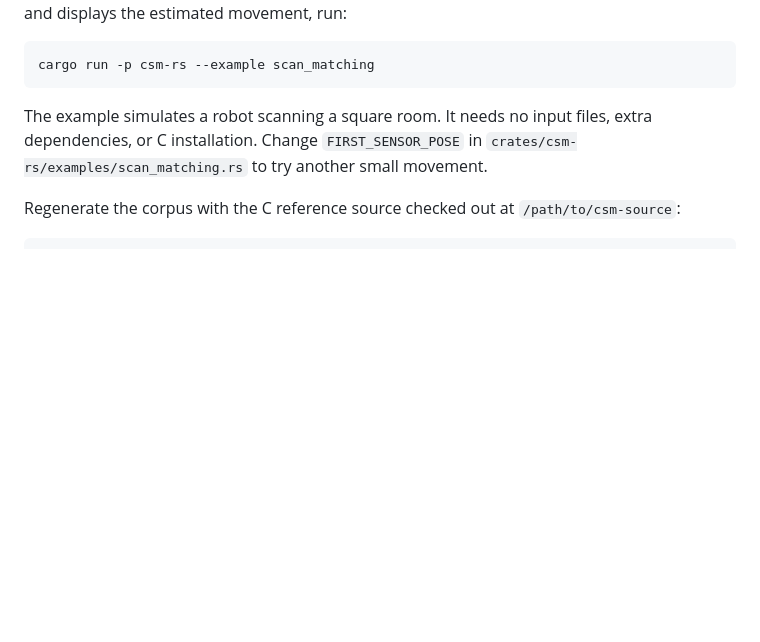
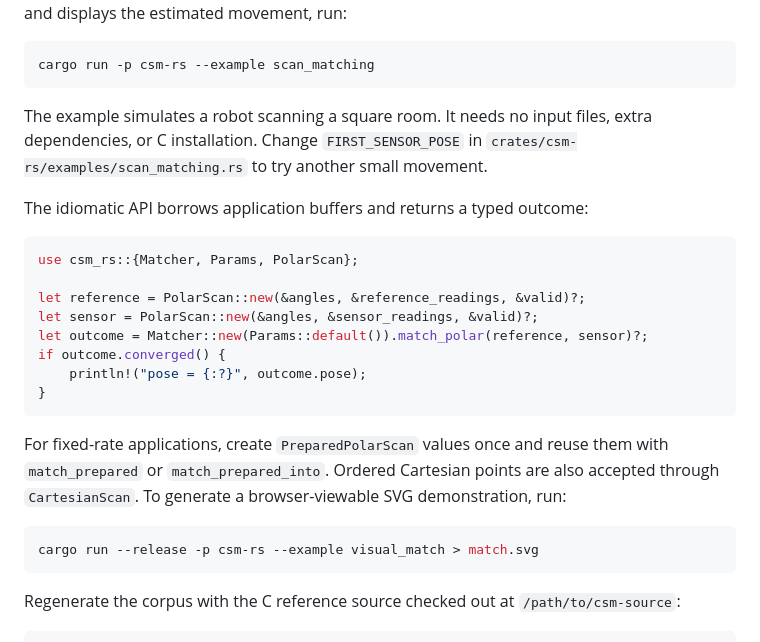
Before and after one commit to LotfiZ/csm-rs, a Markdown page: README.md, the part around the change. Rendered like a GitHub page; blank space fills up the shorter version.

Commit message:
Document idiomatic and visual APIs

````diff
--- a/README.md
+++ b/README.md
@@ -84,6 +84,28 @@ The example simulates a robot scanning a square room. It needs no input files,
 extra dependencies, or C installation. Change `FIRST_SENSOR_POSE` in
 `crates/csm-rs/examples/scan_matching.rs` to try another small movement.
 
+The idiomatic API borrows application buffers and returns a typed outcome:
+
+```rust
+use csm_rs::{Matcher, Params, PolarScan};
+
+let reference = PolarScan::new(&angles, &reference_readings, &valid)?;
+let sensor = PolarScan::new(&angles, &sensor_readings, &valid)?;
+let outcome = Matcher::new(Params::default()).match_polar(reference, sensor)?;
+if outcome.converged() {
+    println!("pose = {:?}", outcome.pose);
+}
+```
+
+For fixed-rate applications, create `PreparedPolarScan` values once and reuse
+them with `match_prepared` or `match_prepared_into`. Ordered Cartesian points
+are also accepted through `CartesianScan`. To generate a browser-viewable SVG
+demonstration, run:
+
+```sh
+cargo run --release -p csm-rs --example visual_match > match.svg
+```
+
 Regenerate the corpus with the C reference source checked out at
 `/path/to/csm-source`:
 
````
